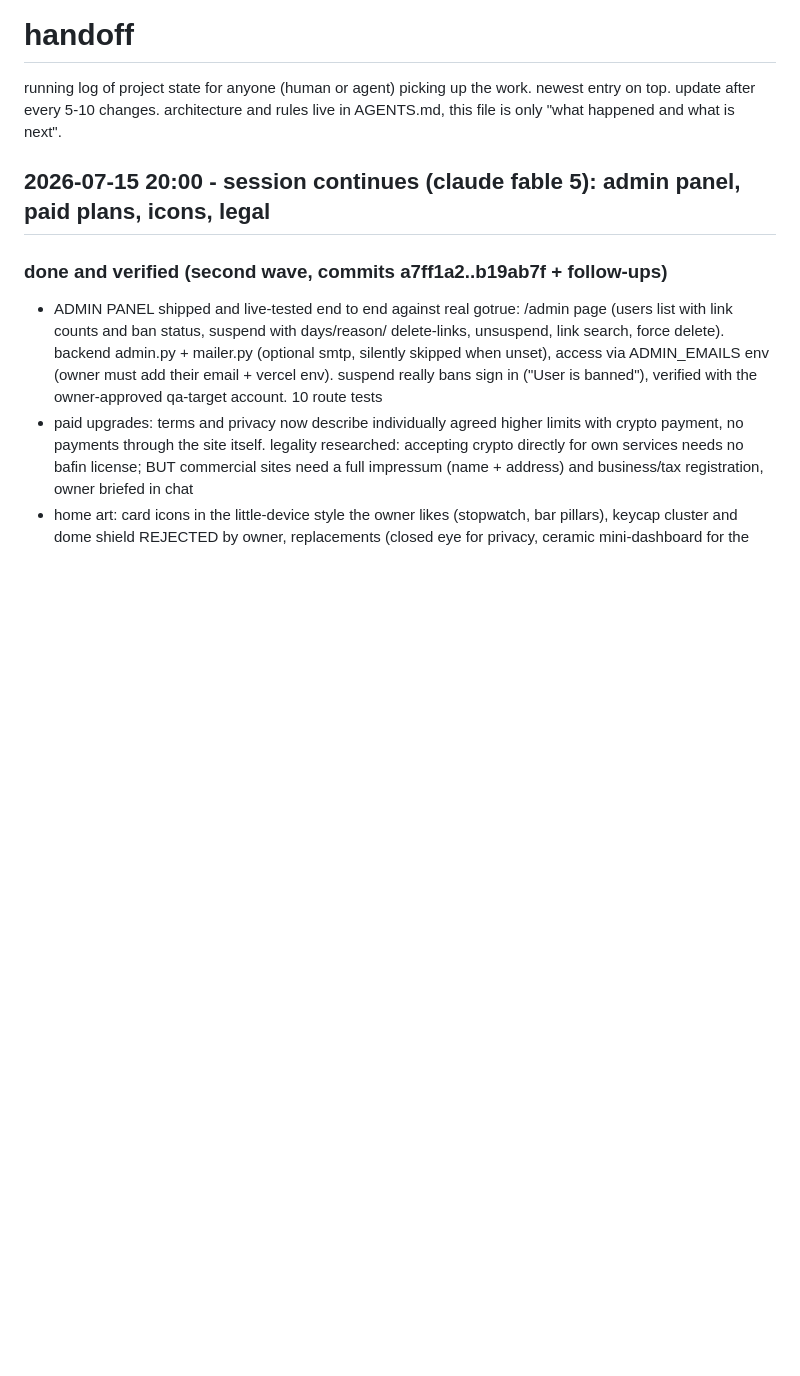
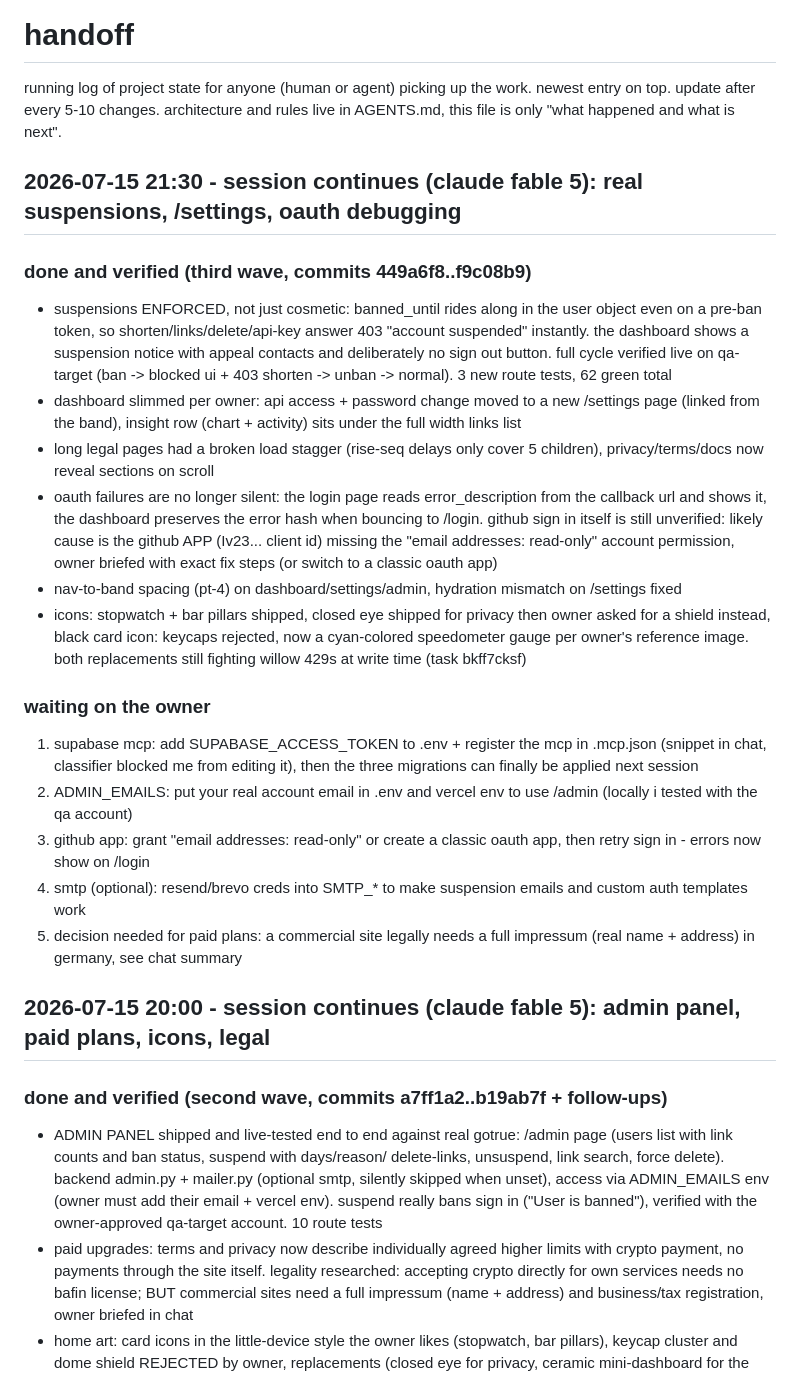
Before and after one commit to canary443/web-url-shortener, a Markdown page: Handoff.md, the part around the change. GitHub-like rendering; blank space fills up the shorter version.

Commit message:
refreshed agent docs for the admin and suspension wave

```diff
--- a/Handoff.md
+++ b/Handoff.md
@@ -3,6 +3,48 @@
 running log of project state for anyone (human or agent) picking up the work.
 newest entry on top. update after every 5-10 changes. architecture and rules
 live in AGENTS.md, this file is only "what happened and what is next".
+
+## 2026-07-15 21:30 - session continues (claude fable 5): real suspensions, /settings, oauth debugging
+
+### done and verified (third wave, commits 449a6f8..f9c08b9)
+
+- suspensions ENFORCED, not just cosmetic: banned_until rides along in the
+  user object even on a pre-ban token, so shorten/links/delete/api-key answer
+  403 "account suspended" instantly. the dashboard shows a suspension notice
+  with appeal contacts and deliberately no sign out button. full cycle
+  verified live on qa-target (ban -> blocked ui + 403 shorten -> unban ->
+  normal). 3 new route tests, 62 green total
+- dashboard slimmed per owner: api access + password change moved to a new
+  /settings page (linked from the band), insight row (chart + activity) sits
+  under the full width links list
+- long legal pages had a broken load stagger (rise-seq delays only cover 5
+  children), privacy/terms/docs now reveal sections on scroll
+- oauth failures are no longer silent: the login page reads
+  error_description from the callback url and shows it, the dashboard
+  preserves the error hash when bouncing to /login. github sign in itself is
+  still unverified: likely cause is the github APP (Iv23... client id)
+  missing the "email addresses: read-only" account permission, owner briefed
+  with exact fix steps (or switch to a classic oauth app)
+- nav-to-band spacing (pt-4) on dashboard/settings/admin, hydration mismatch
+  on /settings fixed
+- icons: stopwatch + bar pillars shipped, closed eye shipped for privacy then
+  owner asked for a shield instead, black card icon: keycaps rejected, now a
+  cyan-colored speedometer gauge per owner's reference image. both
+  replacements still fighting willow 429s at write time (task bkff7cksf)
+
+### waiting on the owner
+
+1. supabase mcp: add SUPABASE_ACCESS_TOKEN to .env + register the mcp in
+   .mcp.json (snippet in chat, classifier blocked me from editing it), then
+   the three migrations can finally be applied next session
+2. ADMIN_EMAILS: put your real account email in .env and vercel env to use
+   /admin (locally i tested with the qa account)
+3. github app: grant "email addresses: read-only" or create a classic oauth
+   app, then retry sign in - errors now show on /login
+4. smtp (optional): resend/brevo creds into SMTP_* to make suspension emails
+   and custom auth templates work
+5. decision needed for paid plans: a commercial site legally needs a full
+   impressum (real name + address) in germany, see chat summary
 
 ## 2026-07-15 20:00 - session continues (claude fable 5): admin panel, paid plans, icons, legal
 
```
Also changed, not shown: AGENTS.md (+24 -5 lines).
